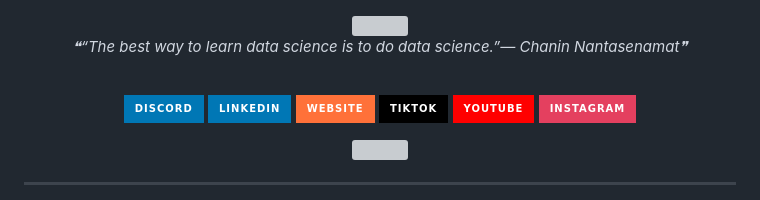
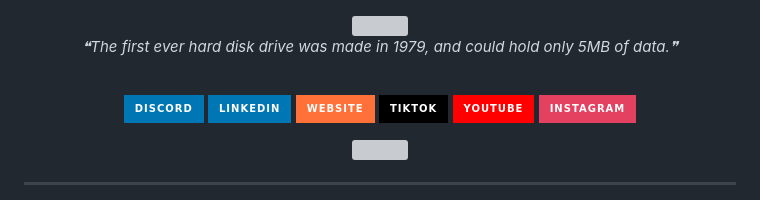
Before and after one commit to Eliasilyz/Eliasilyz, a Markdown page: README.md, the part around the change. GitHub-like rendering; badges without logos; grey boxes are pictures that could not be loaded.

Commit message:
Update with quote-readme

```diff
--- a/README.md
+++ b/README.md
@@ -2,7 +2,7 @@
   <img src="https://files.catbox.moe/8qzbde.png"/>
 
 <!--STARTS_HERE_QUOTE_README-->
-<i>❝“The best way to learn data science is to do data science.”— Chanin Nantasenamat❞</i>
+<i>❝The first ever hard disk drive was made in 1979, and could hold only 5MB of data.❞</i>
 <!--ENDS_HERE_QUOTE_README-->
 
 <br/>
```
